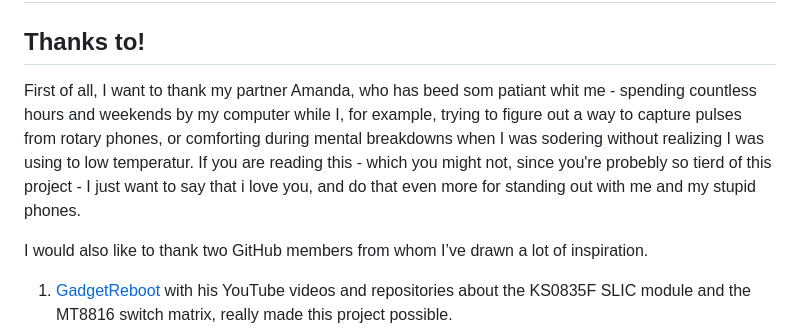
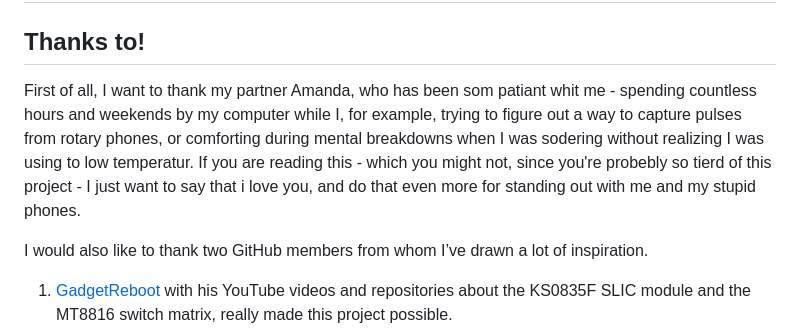
Before and after one commit to ondfrukt/Phone-exchange, a Markdown page: README.md, the part around the change. Rendered like a GitHub page.

Commit message:
Fix typo in README
Co-Authored-By: Claude Sonnet 5.5 <noreply@anthropic.com>

```diff
--- a/README.md
+++ b/README.md
@@ -2,7 +2,7 @@
 
 ## Thanks to! ##
 
-First of all, I want to thank my partner Amanda, who has beed som patiant whit me - spending countless hours and weekends by my computer while I, for example, trying to figure out a way to capture pulses from rotary phones, or comforting during mental breakdowns when I was sodering without realizing I was using to low temperatur. If you are reading this - which you might not, since you're probebly so tierd of this project - I just want to say that i love you, and do that even more for standing out with me and my stupid phones.
+First of all, I want to thank my partner Amanda, who has been som patiant whit me - spending countless hours and weekends by my computer while I, for example, trying to figure out a way to capture pulses from rotary phones, or comforting during mental breakdowns when I was sodering without realizing I was using to low temperatur. If you are reading this - which you might not, since you're probebly so tierd of this project - I just want to say that i love you, and do that even more for standing out with me and my stupid phones.
 
 I would also like to thank two GitHub members from whom I’ve drawn a lot of inspiration.
 
```
